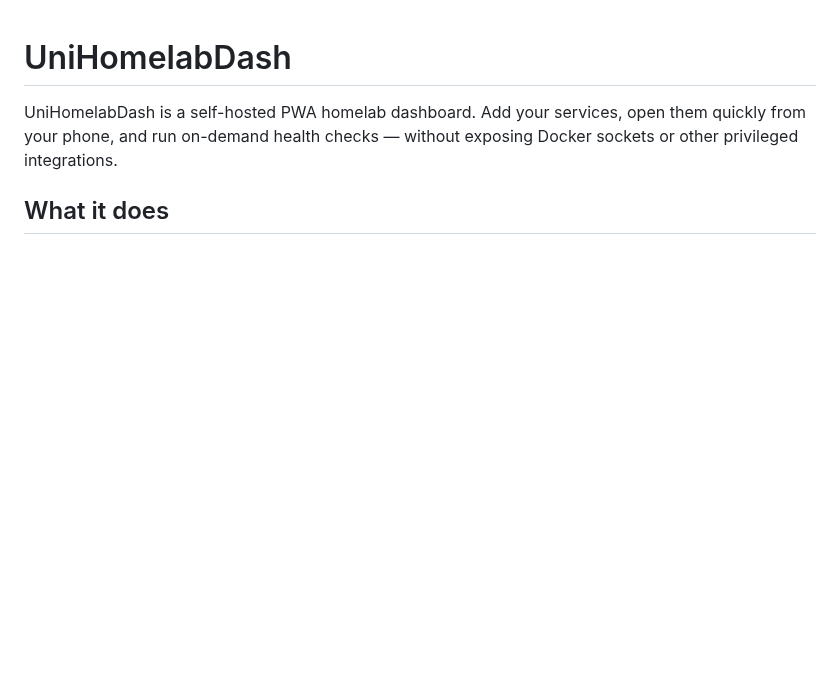
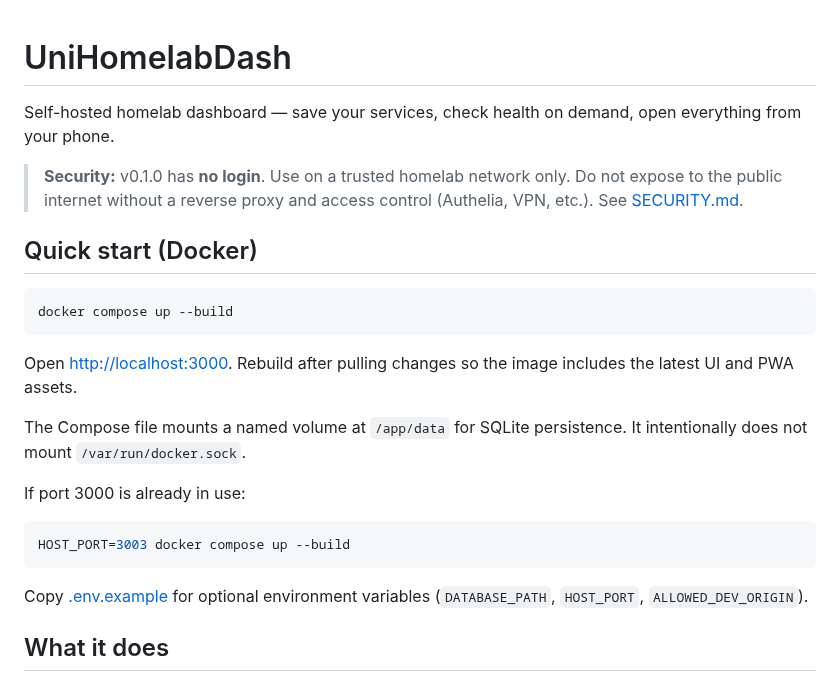
Before and after one commit to uniskela/UniHomelabDash, a Markdown page: README.md, the part around one of its changes. GitHub-like rendering; blank space fills up the shorter version.

````diff
--- a/README.md
+++ b/README.md
@@ -1,6 +1,26 @@
 # UniHomelabDash
 
-UniHomelabDash is a self-hosted PWA homelab dashboard. Add your services, open them quickly from your phone, and run on-demand health checks — without exposing Docker sockets or other privileged integrations.
+Self-hosted homelab dashboard — save your services, check health on demand, open everything from your phone.
+
+> **Security:** v0.1.0 has **no login**. Use on a trusted homelab network only. Do not expose to the public internet without a reverse proxy and access control (Authelia, VPN, etc.). See [SECURITY.md](SECURITY.md).
+
+## Quick start (Docker)
+
+```bash
+docker compose up --build
+```
+
+Open [http://localhost:3000](http://localhost:3000). Rebuild after pulling changes so the image includes the latest UI and PWA assets.
+
+The Compose file mounts a named volume at `/app/data` for SQLite persistence. It intentionally does not mount `/var/run/docker.sock`.
+
+If port 3000 is already in use:
+
+```bash
+HOST_PORT=3003 docker compose up --build
+```
+
+Copy [.env.example](.env.example) for optional environment variables (`DATABASE_PATH`, `HOST_PORT`, `ALLOWED_DEV_ORIGIN`).
 
 ## What it does
 
````
Also changed, not shown: other parts of README.md (+22 -36 lines), ARCHITECTURE.md (+5 -1 lines), ROADMAP.md (+20 -9 lines), SECURITY.md (added, +36 -0 lines), docs/screenshots/README.md (added, +12 -0 lines), docs/screenshots/add-service.png, docs/screenshots/dashboard.png, docs/screenshots/services.png, 3 other files.
